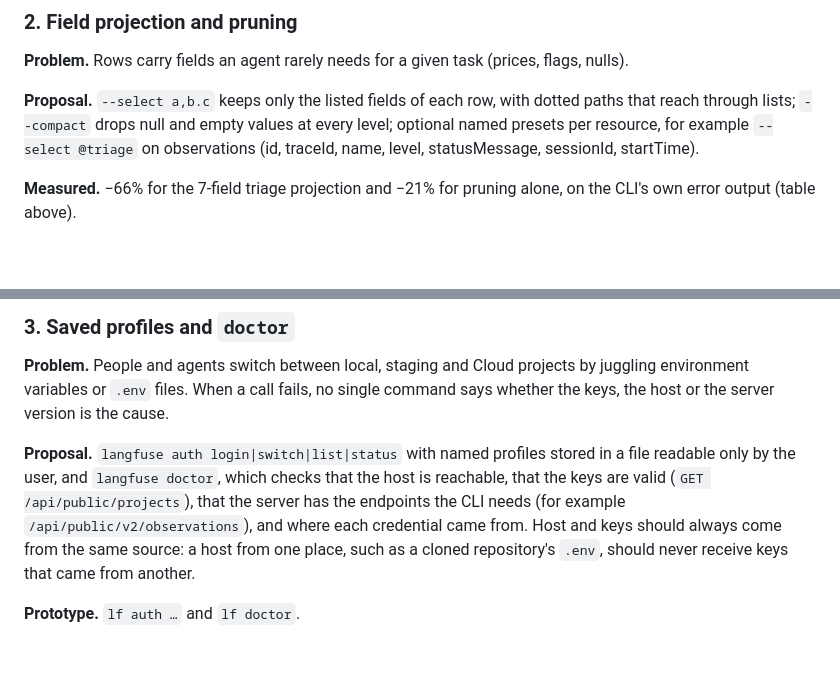
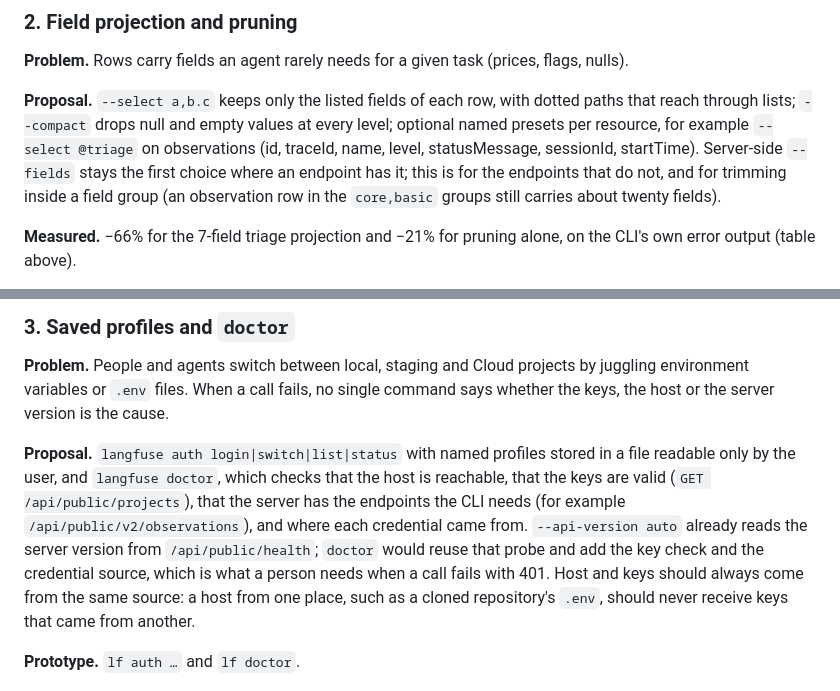
Before and after one commit to tns15june/langfuse-agent-cli, a Markdown page: RFC.md, 2 parts joined by grey strips. GitHub-like rendering; blank space fills up the shorter version.

```diff
--- a/RFC.md
+++ b/RFC.md
@@ -69,7 +78,9 @@ on the v2 observations API, page numbers on prompts and datasets).
 **Proposal.** `--select a,b.c` keeps only the listed fields of each row, with dotted paths that reach
 through lists; `--compact` drops null and empty values at every level; optional named presets per
 resource, for example `--select @triage` on observations (id, traceId, name, level, statusMessage,
-sessionId, startTime).
+sessionId, startTime). Server-side `--fields` stays the first choice where an endpoint has it; this
+is for the endpoints that do not, and for trimming inside a field group (an observation row in the
+`core,basic` groups still carries about twenty fields).
 
 **Measured.** −66% for the 7-field triage projection and −21% for pruning alone, on the CLI's own
 error output (table above).
@@ -86,7 +97,9 @@ the host or the server version is the cause.
 **Proposal.** `langfuse auth login|switch|list|status` with named profiles stored in a file readable
 only by the user, and `langfuse doctor`, which checks that the host is reachable, that the keys are
 valid (`GET /api/public/projects`), that the server has the endpoints the CLI needs (for example
-`/api/public/v2/observations`), and where each credential came from. Host and keys should always
+`/api/public/v2/observations`), and where each credential came from. `--api-version auto` already
+reads the server version from `/api/public/health`; `doctor` would reuse that probe and add the key
+check and the credential source, which is what a person needs when a call fails with 401. Host and keys should always
 come from the same source: a host from one place, such as a cloned repository's `.env`, should never
 receive keys that came from another.
 
```
Also changed, not shown: other parts of RFC.md (+18 -6 lines).
